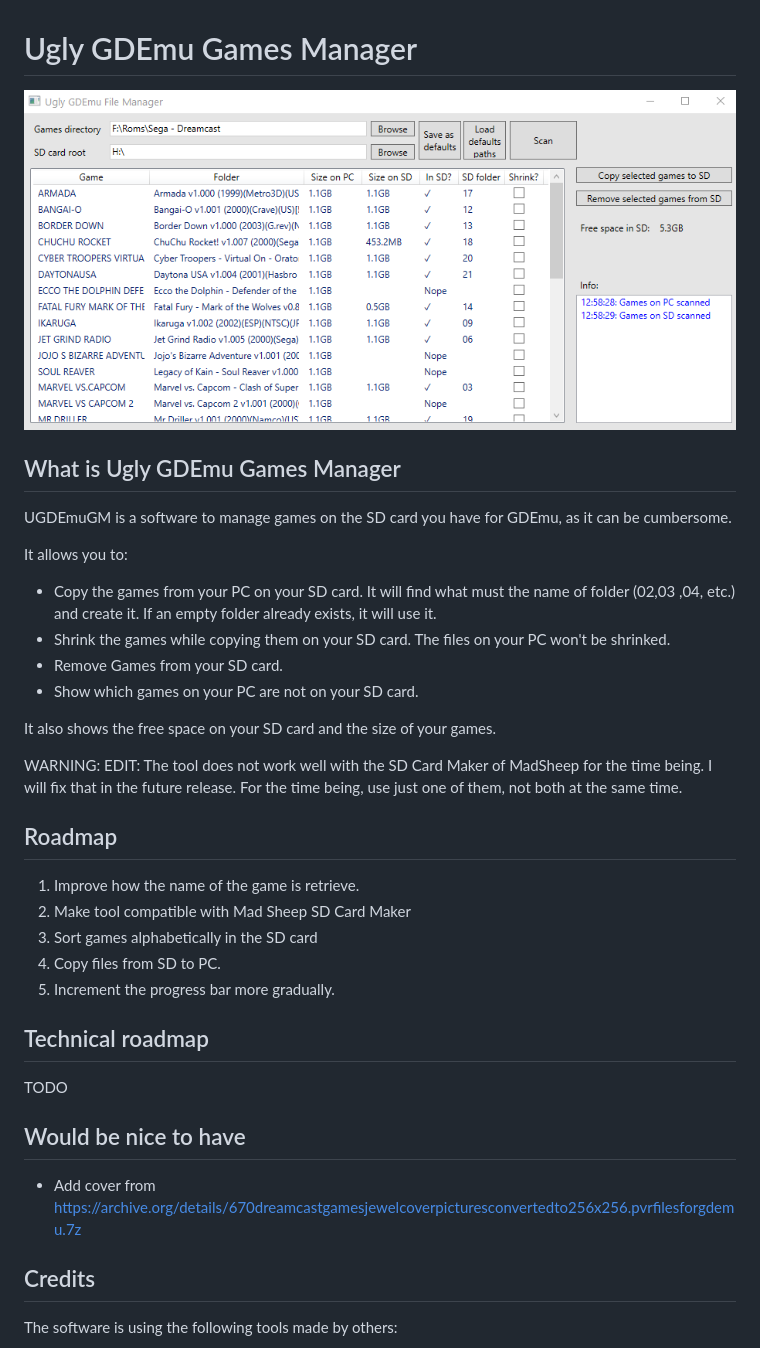
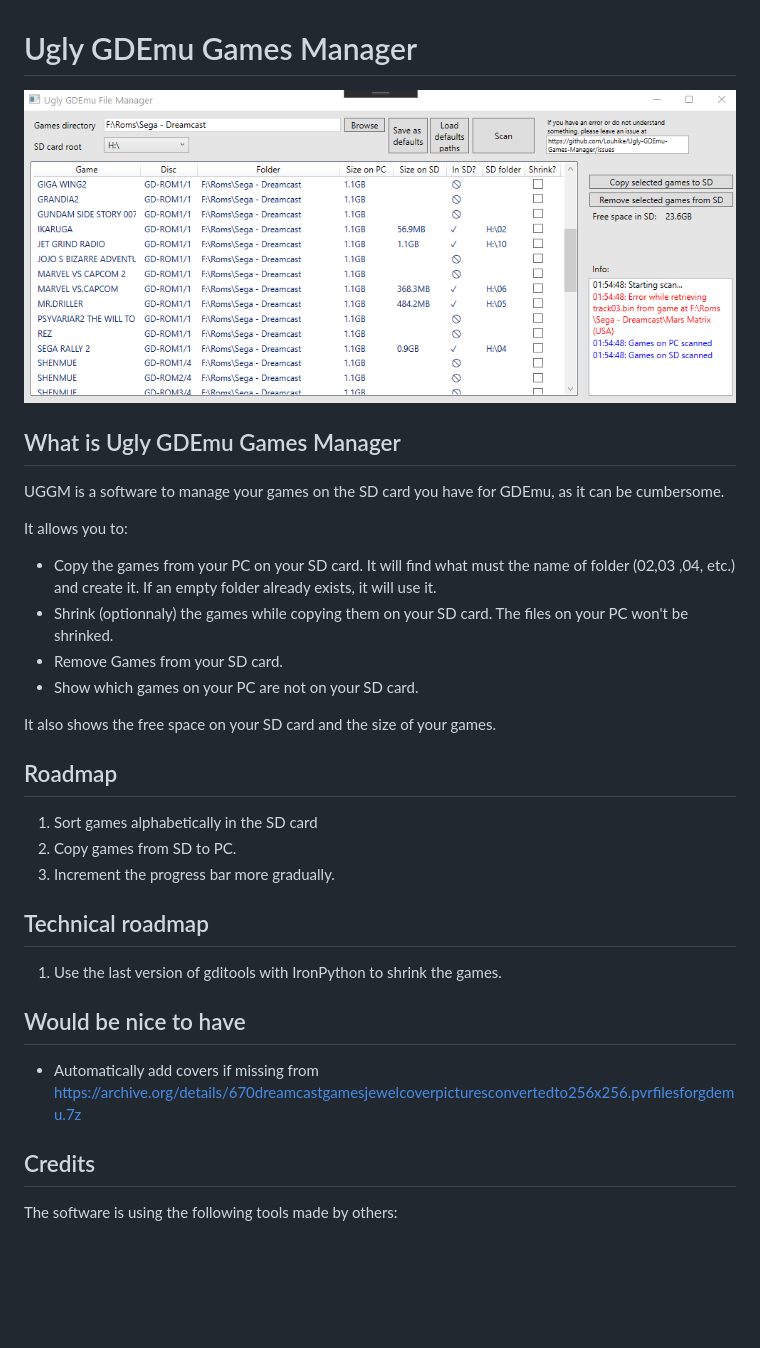
Before and after one commit to Louhike/Ugly-GDEmu-Games-Manager, a Markdown page: README.md, the part around the change. Rendered like a GitHub page; pictures changed too: capture1.png; blank space fills up the shorter version.

Commit message:
Fix and readme update * SD folder is now correct * Update README and capture.

```diff
--- a/README.md
+++ b/README.md
@@ -2,31 +2,27 @@
 ![alt text](./capture1.png)
 
 ## What is Ugly GDEmu Games Manager
-UGDEmuGM is a software to manage games on the SD card you have for GDEmu, as it can be cumbersome.
+UGGM is a software to manage your games on the SD card you have for GDEmu, as it can be cumbersome.
 
 It allows you to:
 * Copy the games from your PC on your SD card. It will find what must the name of folder (02,03 ,04, etc.) and create it. If an empty folder already exists, it will use it.
-* Shrink the games while copying them on your SD card. The files on your PC won't be shrinked.
+* Shrink (optionnaly) the games while copying them on your SD card. The files on your PC won't be shrinked.
 * Remove Games from your SD card.
 * Show which games on your PC are not on your SD card.
 
 It also shows the free space on your SD card and the size of your games.
 
-WARNING: EDIT: The tool does not work well with the SD Card Maker of MadSheep for the time being. I will fix that in the future release. For the time being, use just one of them, not both at the same time.
-
 ## Roadmap
-1. Improve how the name of the game is retrieve.
-2. Make tool compatible with Mad Sheep SD Card Maker
-3. Sort games alphabetically in the SD card
-4. Copy files from SD to PC.
-5. Increment the progress bar more gradually.
+1. Sort games alphabetically in the SD card
+2. Copy games from SD to PC.
+3. Increment the progress bar more gradually.
 
 ## Technical roadmap
-TODO
+1. Use the last version of gditools with IronPython to shrink the games.
 
 ## Would be nice to have
 
-* Add cover from https://archive.org/details/670dreamcastgamesjewelcoverpicturesconvertedto256x256.pvrfilesforgdemu.7z
+* Automatically add covers if missing from https://archive.org/details/670dreamcastgamesjewelcoverpicturesconvertedto256x256.pvrfilesforgdemu.7z
 
 ## Credits
 The software is using the following tools made by others:
```
Also changed, not shown: 1 other file.
